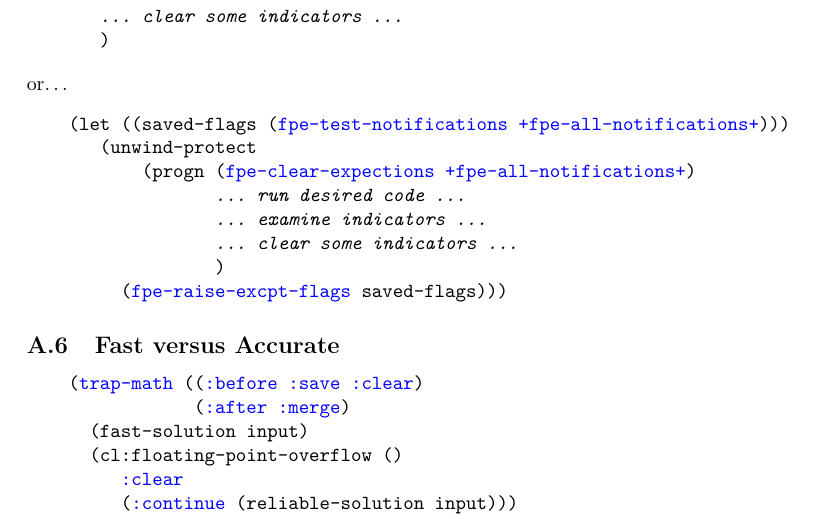
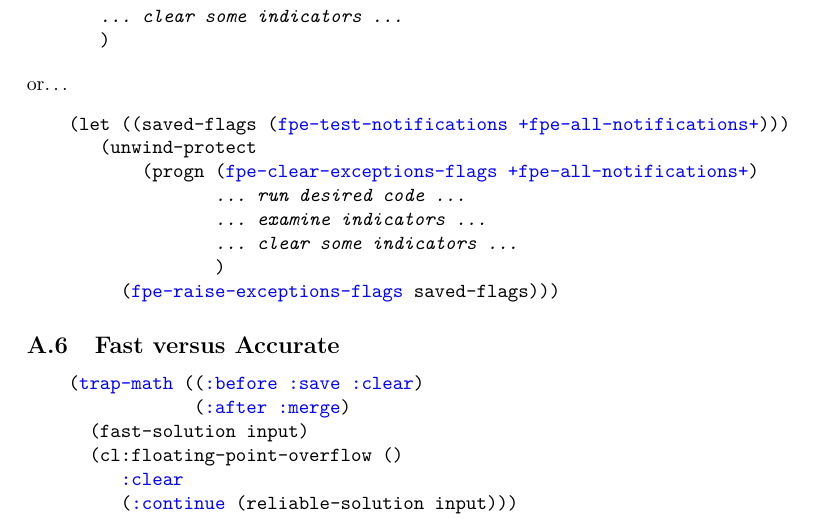
Before and after one commit to marcoxa/CDR-LIA-SPEC, a LaTeX paper (CDR-IEEE-754-support.tex): part of page 58 of 61, cut so that both start at the same text. Compiled offline with pdfLaTeX.

Commit message:
Checkpoint version with minor fixes.

```diff
--- a/CDR-IEEE-754-support.tex
+++ b/CDR-IEEE-754-support.tex
@@ -3747,12 +3746,12 @@ or\ldots
 \begin{alltt}
     (let ((saved-flags (\codelia{fpe-test-notifications +fpe-all-notifications+})))
        (unwind-protect
-           (progn (\codelia{fpe-clear-expections +fpe-all-notifications+})
+           (progn (\codelia{fpe-clear-exceptions-flags +fpe-all-notifications+})
                   \textit{\ldots run desired code \ldots}
                   \textit{\ldots examine indicators \ldots}
                   \textit{\ldots clear some indicators \ldots}
                   )
-         (\codelia{fpe-raise-excpt-flags} saved-flags)))
+         (\codelia{fpe-raise-exceptions-flags} saved-flags)))
 \end{alltt}
 
 
```
Also changed, not shown: CDR-IEEE-754-support.tex (5 more changed lines).
